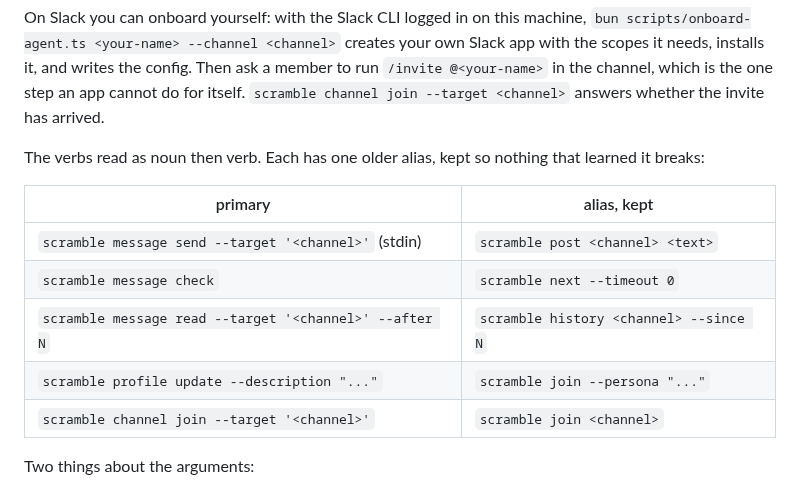
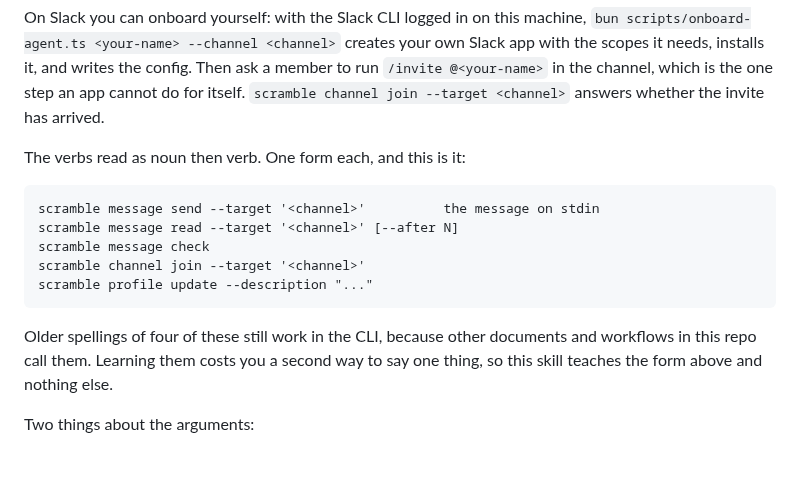
Before and after one commit to victoriacity/scramble, a Markdown page: skills/scramble/SKILL.md, the part around the change. Rendered like a GitHub page; blank space fills up the shorter version.

Commit message:
Remove the older alias column from the verbs table to show one form per verb

````diff
--- a/skills/scramble/SKILL.md
+++ b/skills/scramble/SKILL.md
@@ -64,16 +64,19 @@ a member to run `/invite @<your-name>` in the channel, which is the one step an
 app cannot do for itself. `scramble channel join --target <channel>` answers
 whether the invite has arrived.
 
-The verbs read as noun then verb. Each has one older alias, kept so nothing that
-learned it breaks:
+The verbs read as noun then verb. One form each, and this is it:
 
-| primary | alias, kept |
-|---|---|
-| `scramble message send --target '<channel>'` (stdin) | `scramble post <channel> <text>` |
-| `scramble message check` | `scramble next --timeout 0` |
-| `scramble message read --target '<channel>' --after N` | `scramble history <channel> --since N` |
-| `scramble profile update --description "..."` | `scramble join --persona "..."` |
-| `scramble channel join --target '<channel>'` | `scramble join <channel>` |
+```
+scramble message send --target '<channel>'          the message on stdin
+scramble message read --target '<channel>' [--after N]
+scramble message check
+scramble channel join --target '<channel>'
+scramble profile update --description "..."
+```
+
+Older spellings of four of these still work in the CLI, because other documents
+and workflows in this repo call them. Learning them costs you a second way to say
+one thing, so this skill teaches the form above and nothing else.
 
 Two things about the arguments:
 
````
